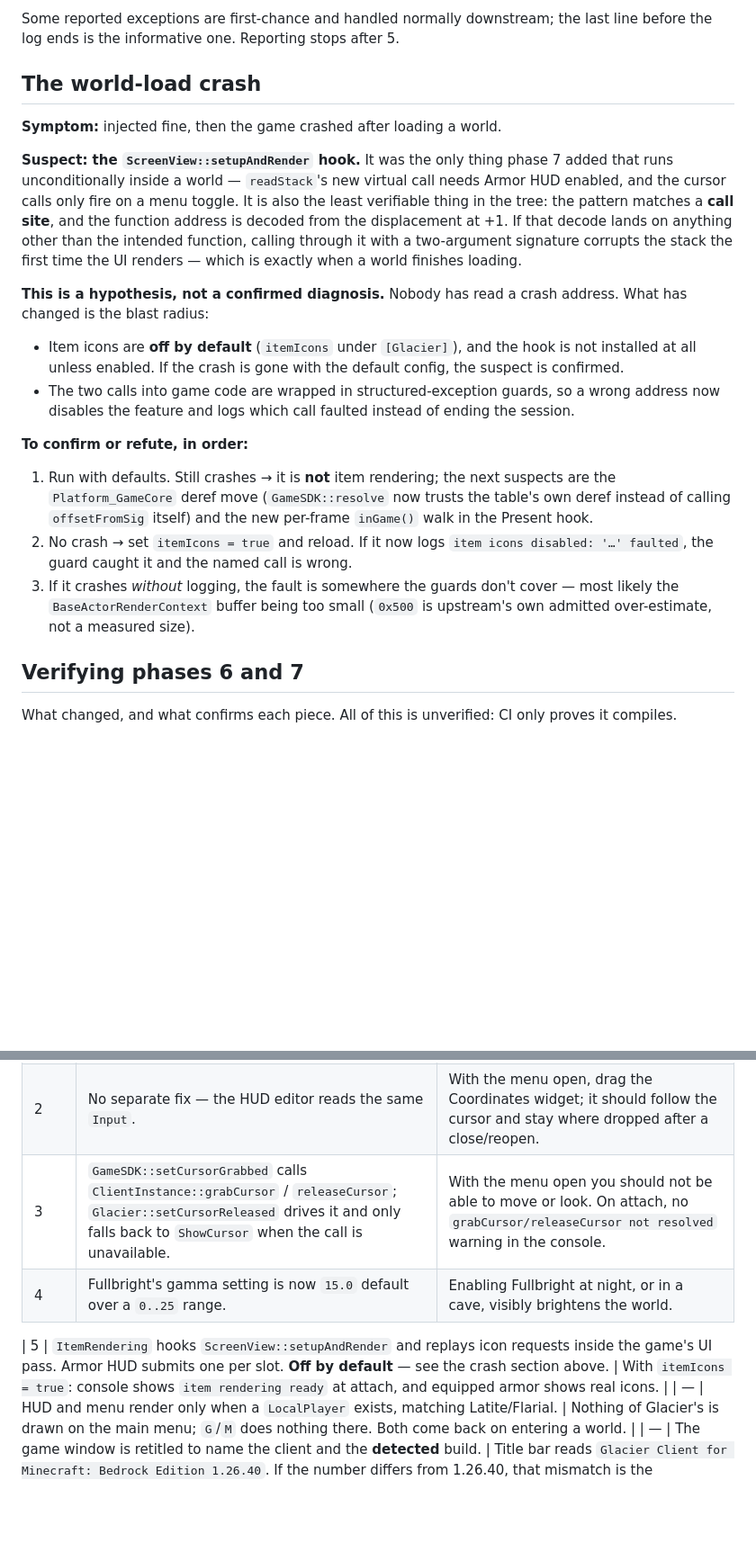
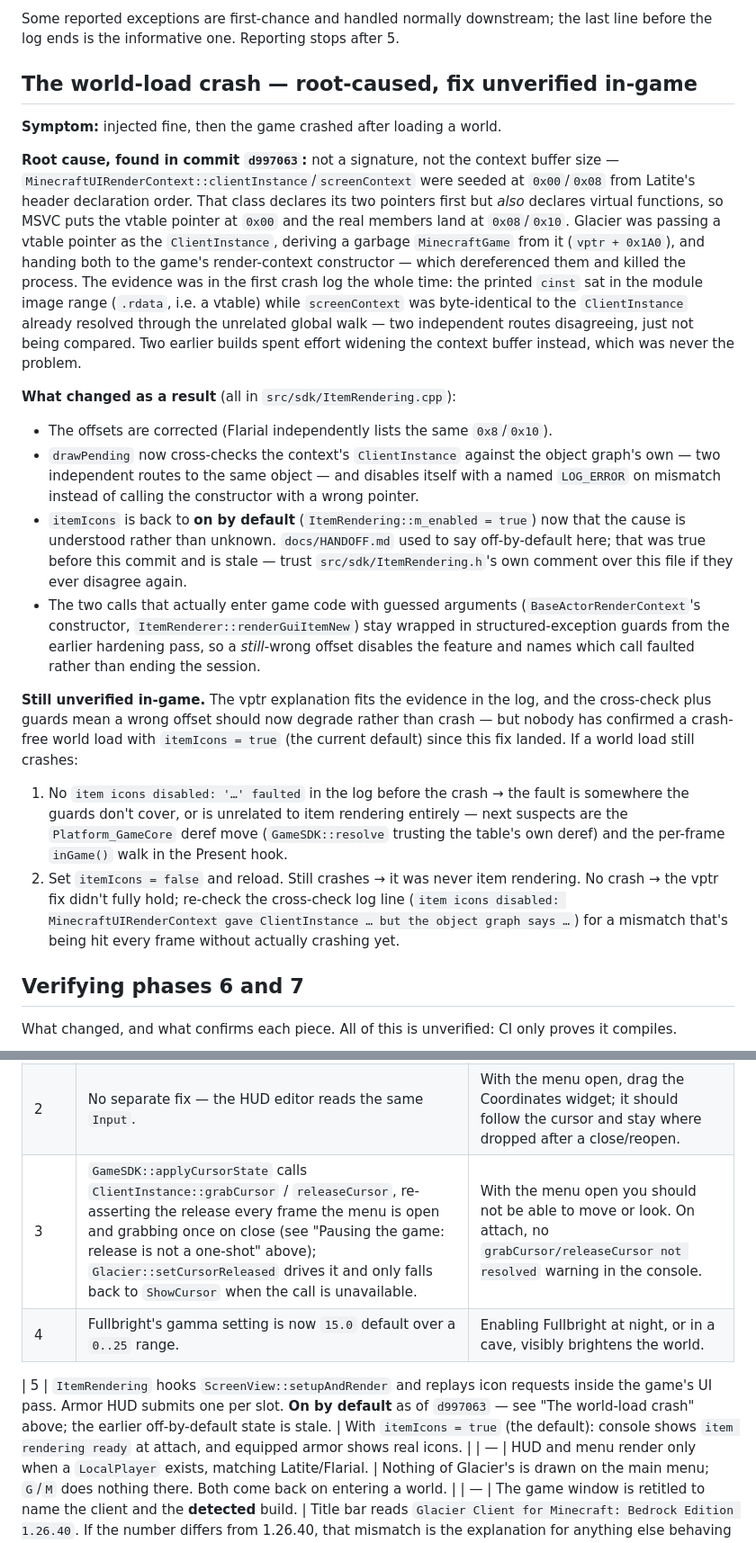
Before and after one commit to Glacier-Client-BE/Glacier-DLL, a Markdown page: docs/HANDOFF.md, 2 parts joined by grey strips. Shown at 90% size. Rendered like a GitHub page; blank space fills up the shorter version.

Commit message:
docs: HANDOFF.md's crash section predates the vptr fix — correct it
Re-verified bugs 1-5 against current source. Bugs 1-4 check out exactly
as documented. Bug 5 / the world-load crash section was stale: it still
described itemIcons as off-by-default with the crash as an unconfirmed
hypothesis, but d997063 already root-caused it (a vtable pointer read as
ClientInstance, from MSVC putting the vptr ahead of
MinecraftUIRenderContext's declared members) and flipped itemIcons back
on. Rewrote that section to match ItemRendering.h/.cpp, and fixed a
leftover reference to a renamed function (setCursorGrabbed ->
applyCursorState) in the phase 6/7 verification table.

No code changes - docs only.

```diff
--- a/docs/HANDOFF.md
+++ b/docs/HANDOFF.md
@@ -423,40 +423,59 @@ Three things to read off it:
 Some reported exceptions are first-chance and handled normally downstream; the
 last line before the log ends is the informative one. Reporting stops after 5.
 
-## The world-load crash
+## The world-load crash — root-caused, fix unverified in-game
 
 **Symptom:** injected fine, then the game crashed after loading a world.
 
-**Suspect: the `ScreenView::setupAndRender` hook.** It was the only thing
-phase 7 added that runs unconditionally inside a world — `readStack`'s new
-virtual call needs Armor HUD enabled, and the cursor calls only fire on a menu
-toggle. It is also the least verifiable thing in the tree: the pattern matches
-a **call site**, and the function address is decoded from the displacement at
-+1. If that decode lands on anything other than the intended function, calling
-through it with a two-argument signature corrupts the stack the first time the
-UI renders — which is exactly when a world finishes loading.
+**Root cause, found in commit `d997063`:** not a signature, not the context
+buffer size — `MinecraftUIRenderContext::clientInstance`/`screenContext` were
+seeded at `0x00`/`0x08` from Latite's header declaration order. That class
+declares its two pointers first but *also* declares virtual functions, so MSVC
+puts the vtable pointer at `0x00` and the real members land at `0x08`/`0x10`.
+Glacier was passing a vtable pointer as the `ClientInstance`, deriving a
+garbage `MinecraftGame` from it (`vptr + 0x1A0`), and handing both to the
+game's render-context constructor — which dereferenced them and killed the
+process. The evidence was in the first crash log the whole time: the printed
+`cinst` sat in the module image range (`.rdata`, i.e. a vtable) while
+`screenContext` was byte-identical to the `ClientInstance` already resolved
+through the unrelated global walk — two independent routes disagreeing, just
+not being compared. Two earlier builds spent effort widening the context
+buffer instead, which was never the problem.
 
-**This is a hypothesis, not a confirmed diagnosis.** Nobody has read a crash
-address. What has changed is the blast radius:
+**What changed as a result** (all in `src/sdk/ItemRendering.cpp`):
 
-- Item icons are **off by default** (`itemIcons` under `[Glacier]`), and the
-  hook is not installed at all unless enabled. If the crash is gone with the
-  default config, the suspect is confirmed.
-- The two calls into game code are wrapped in structured-exception guards, so
-  a wrong address now disables the feature and logs which call faulted instead
-  of ending the session.
+- The offsets are corrected (Flarial independently lists the same `0x8`/`0x10`).
+- `drawPending` now cross-checks the context's `ClientInstance` against the
+  object graph's own — two independent routes to the same object — and
+  disables itself with a named `LOG_ERROR` on mismatch instead of calling the
+  constructor with a wrong pointer.
+- `itemIcons` is back to **on by default** (`ItemRendering::m_enabled = true`)
+  now that the cause is understood rather than unknown. `docs/HANDOFF.md` used
+  to say off-by-default here; that was true before this commit and is stale —
+  trust `src/sdk/ItemRendering.h`'s own comment over this file if they ever
+  disagree again.
+- The two calls that actually enter game code with guessed arguments
+  (`BaseActorRenderContext`'s constructor, `ItemRenderer::renderGuiItemNew`)
+  stay wrapped in structured-exception guards from the earlier hardening pass,
+  so a *still*-wrong offset disables the feature and names which call faulted
+  rather than ending the session.
 
-**To confirm or refute, in order:**
+**Still unverified in-game.** The vptr explanation fits the evidence in the
+log, and the cross-check plus guards mean a wrong offset should now degrade
+rather than crash — but nobody has confirmed a crash-free world load with
+`itemIcons = true` (the current default) since this fix landed. If a world
+load still crashes:
 
-1. Run with defaults. Still crashes → it is **not** item rendering; the next
-   suspects are the `Platform_GameCore` deref move (`GameSDK::resolve` now
-   trusts the table's own deref instead of calling `offsetFromSig` itself) and
-   the new per-frame `inGame()` walk in the Present hook.
-2. No crash → set `itemIcons = true` and reload. If it now logs `item icons
-   disabled: '…' faulted`, the guard caught it and the named call is wrong.
-3. If it crashes *without* logging, the fault is somewhere the guards don't
-   cover — most likely the `BaseActorRenderContext` buffer being too small
-   (`0x500` is upstream's own admitted over-estimate, not a measured size).
+1. No `item icons disabled: '…' faulted` in the log before the crash → the
+   fault is somewhere the guards don't cover, or is unrelated to item
+   rendering entirely — next suspects are the `Platform_GameCore` deref move
+   (`GameSDK::resolve` trusting the table's own deref) and the per-frame
+   `inGame()` walk in the Present hook.
+2. Set `itemIcons = false` and reload. Still crashes → it was never item
+   rendering. No crash → the vptr fix didn't fully hold; re-check the cross-check
+   log line (`item icons disabled: MinecraftUIRenderContext gave ClientInstance
+   … but the object graph says …`) for a mismatch that's being hit every frame
+   without actually crashing yet.
 
 ## Verifying phases 6 and 7
 
@@ -467,10 +486,10 @@ proves it compiles.
 |---|---|---|
 | 1 | `ui::Input::pollMouse` samples `GetCursorPos` + `GetAsyncKeyState` once per frame from the Present hook; WndProc no longer produces mouse position or button edges (it keeps only the wheel). | Open the menu and move the mouse: a sidebar category should highlight under the cursor, and clicking one should switch the module list. |
 | 2 | No separate fix — the HUD editor reads the same `Input`. | With the menu open, drag the Coordinates widget; it should follow the cursor and stay where dropped after a close/reopen. |
-| 3 | `GameSDK::setCursorGrabbed` calls `ClientInstance::grabCursor` / `releaseCursor`; `Glacier::setCursorReleased` drives it and only falls back to `ShowCursor` when the call is unavailable. | With the menu open you should not be able to move or look. On attach, no `grabCursor/releaseCursor not resolved` warning in the console. |
+| 3 | `GameSDK::applyCursorState` calls `ClientInstance::grabCursor` / `releaseCursor`, re-asserting the release every frame the menu is open and grabbing once on close (see "Pausing the game: release is not a one-shot" above); `Glacier::setCursorReleased` drives it and only falls back to `ShowCursor` when the call is unavailable. | With the menu open you should not be able to move or look. On attach, no `grabCursor/releaseCursor not resolved` warning in the console. |
 | 4 | Fullbright's gamma setting is now `15.0` default over a `0..25` range. | Enabling Fullbright at night, or in a cave, visibly brightens the world. |
 
-| 5 | `ItemRendering` hooks `ScreenView::setupAndRender` and replays icon requests inside the game's UI pass. Armor HUD submits one per slot. **Off by default** — see the crash section above. | With `itemIcons = true`: console shows `item rendering ready` at attach, and equipped armor shows real icons. |
+| 5 | `ItemRendering` hooks `ScreenView::setupAndRender` and replays icon requests inside the game's UI pass. Armor HUD submits one per slot. **On by default** as of `d997063` — see "The world-load crash" above; the earlier off-by-default state is stale. | With `itemIcons = true` (the default): console shows `item rendering ready` at attach, and equipped armor shows real icons. |
 | — | HUD and menu render only when a `LocalPlayer` exists, matching Latite/Flarial. | Nothing of Glacier's is drawn on the main menu; `G`/`M` does nothing there. Both come back on entering a world. |
 | — | The game window is retitled to name the client and the **detected** build. | Title bar reads `Glacier Client for Minecraft: Bedrock Edition 1.26.40`. If the number differs from 1.26.40, that mismatch is the explanation for anything else behaving oddly. Unloading with `END` restores the original title. |
 | — | `readStack` now fills `maxDurability` via `Item::getMaxDamage` and reads damage through `ItemStackBase::getDamageValue`. | Durability bars appear under damaged armor and shrink as it wears. They have **never** drawn before this, so "no bars" is a failure, not the status quo. |
```
